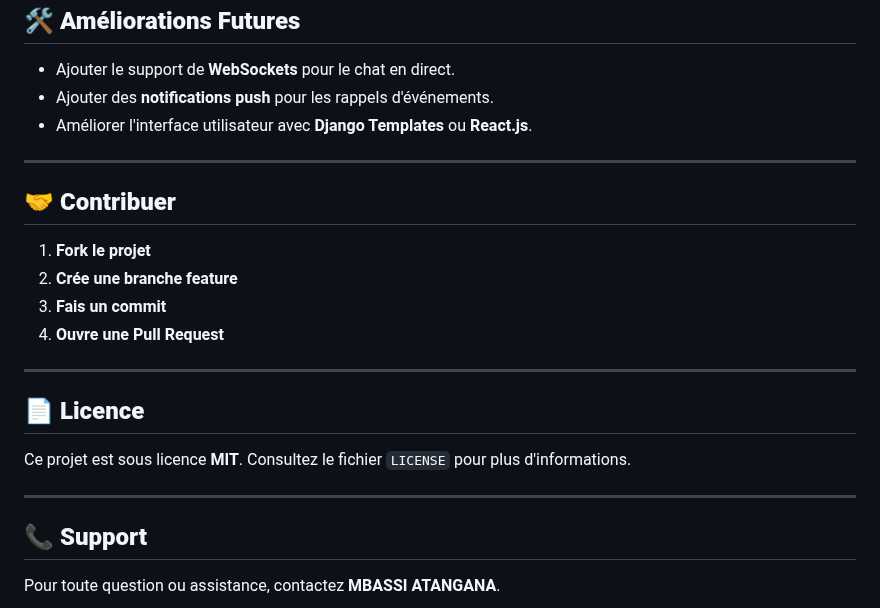
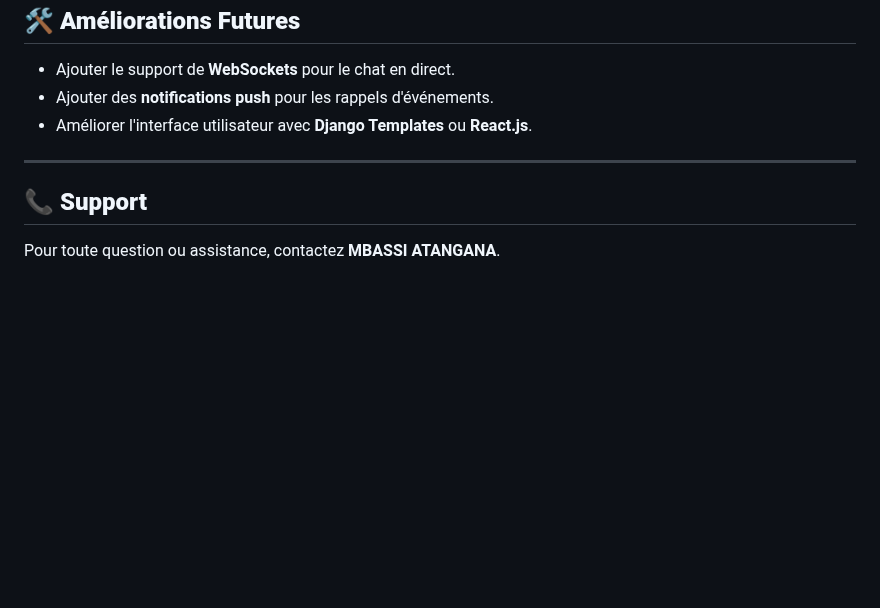
Before and after one commit to mbassi237/projet-personnel, a Markdown page: README.md, the part around one of its changes. Drawn GitHub-style; blank space fills up the shorter version.

```diff
--- a/README.md
+++ b/README.md
@@ -184,19 +181,6 @@ python manage.py test
 
 ---
 
-## **🤝 Contribuer**
-1. **Fork le projet**
-2. **Crée une branche feature**
-3. **Fais un commit**
-4. **Ouvre une Pull Request**
-
----
-
-## **📄 Licence**
-Ce projet est sous licence **MIT**. Consultez le fichier `LICENSE` pour plus d'informations.
-
----
-
 ## **📞 Support**
 Pour toute question ou assistance, contactez **MBASSI ATANGANA**.
 
```
Also changed, not shown: other parts of README.md (+14 -17 lines).
